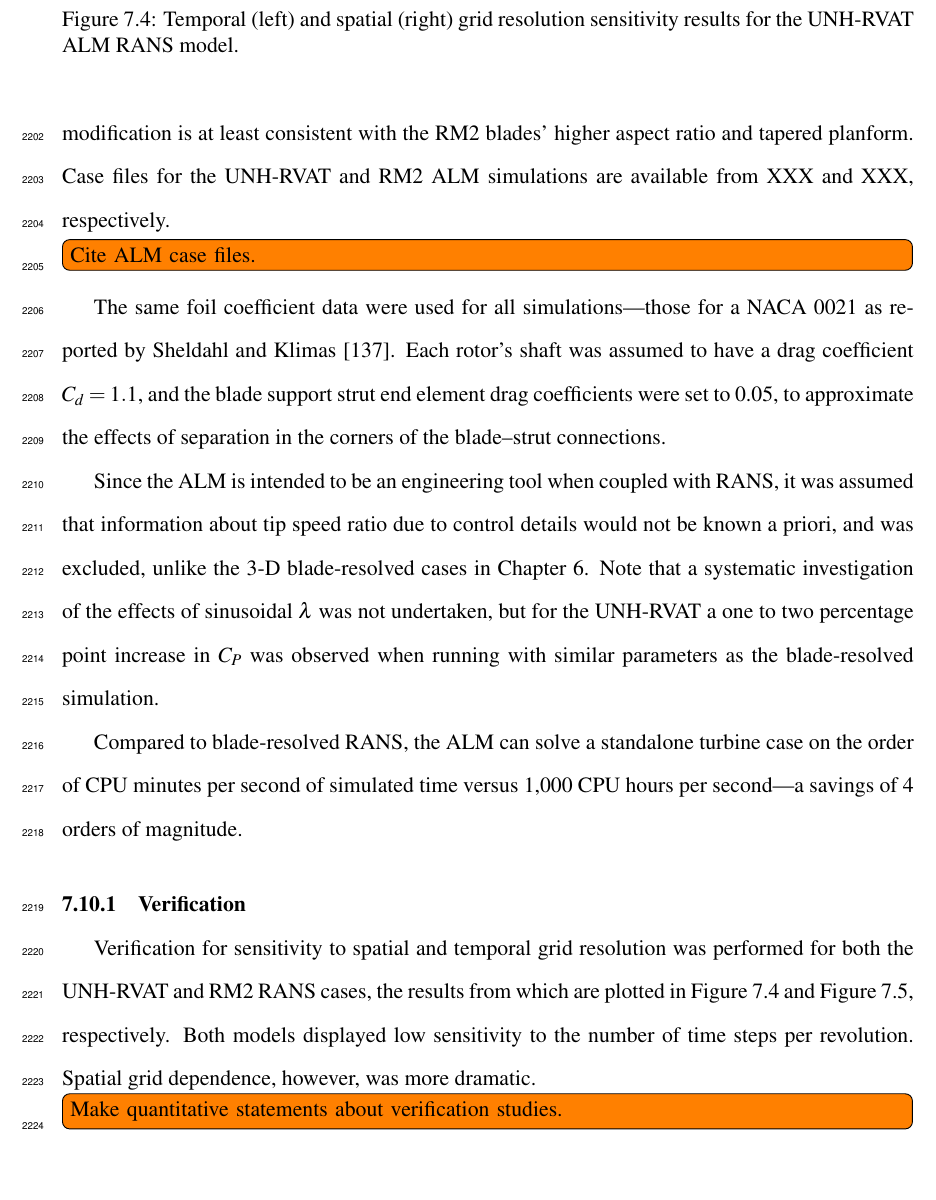
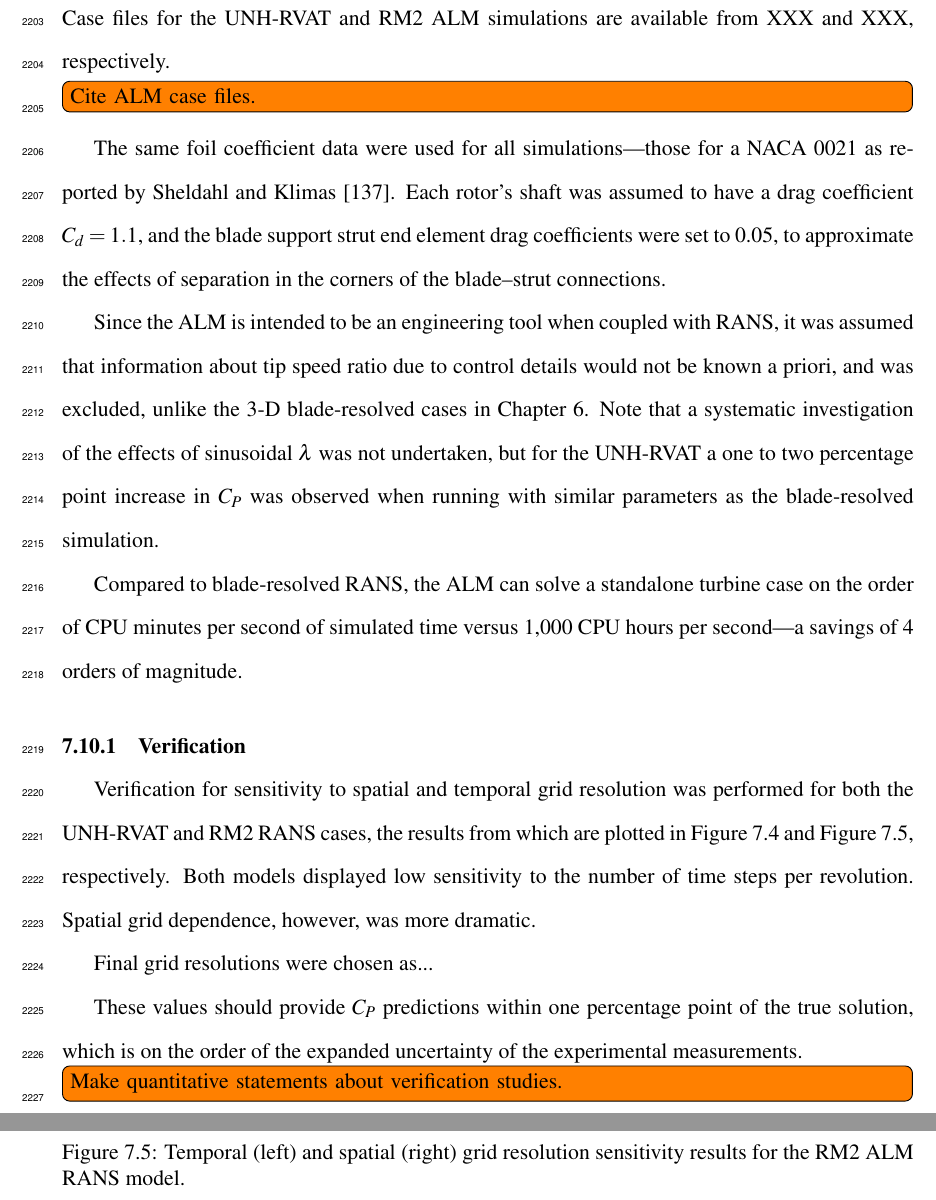
Before and after one commit to petebachant/PhD-thesis, a LaTeX thesis (thesis.tex, which reads chapters/ALM.tex): part of page 110 of 138 before the commit and two parts of pages 110 and 111 of 138 after it, the two joined at a grey line, cut so that both start at the same text, the shorter picture padded with empty space. Compiled offline with pdfLaTeX.

Commit message:
Note how grid dependence is on the order of the exp uncertainty

```diff
--- a/chapters/ALM.tex
+++ b/chapters/ALM.tex
@@ -683,6 +683,12 @@ Figure~\ref{fig:RM2-ALM-verification}, respectively. Both models displayed low
 sensitivity to the number of time steps per revolution. Spatial grid dependence,
 however, was more dramatic.
 
+Final grid resolutions were chosen as...
+
+These values should provide $C_P$ predictions within one percentage point of the
+true solution, which is on the order of the expanded uncertainty of the
+experimental measurements.
+
 \todo[inline]{Make quantitative statements about verification studies.}
 
 \begin{figure}
```
